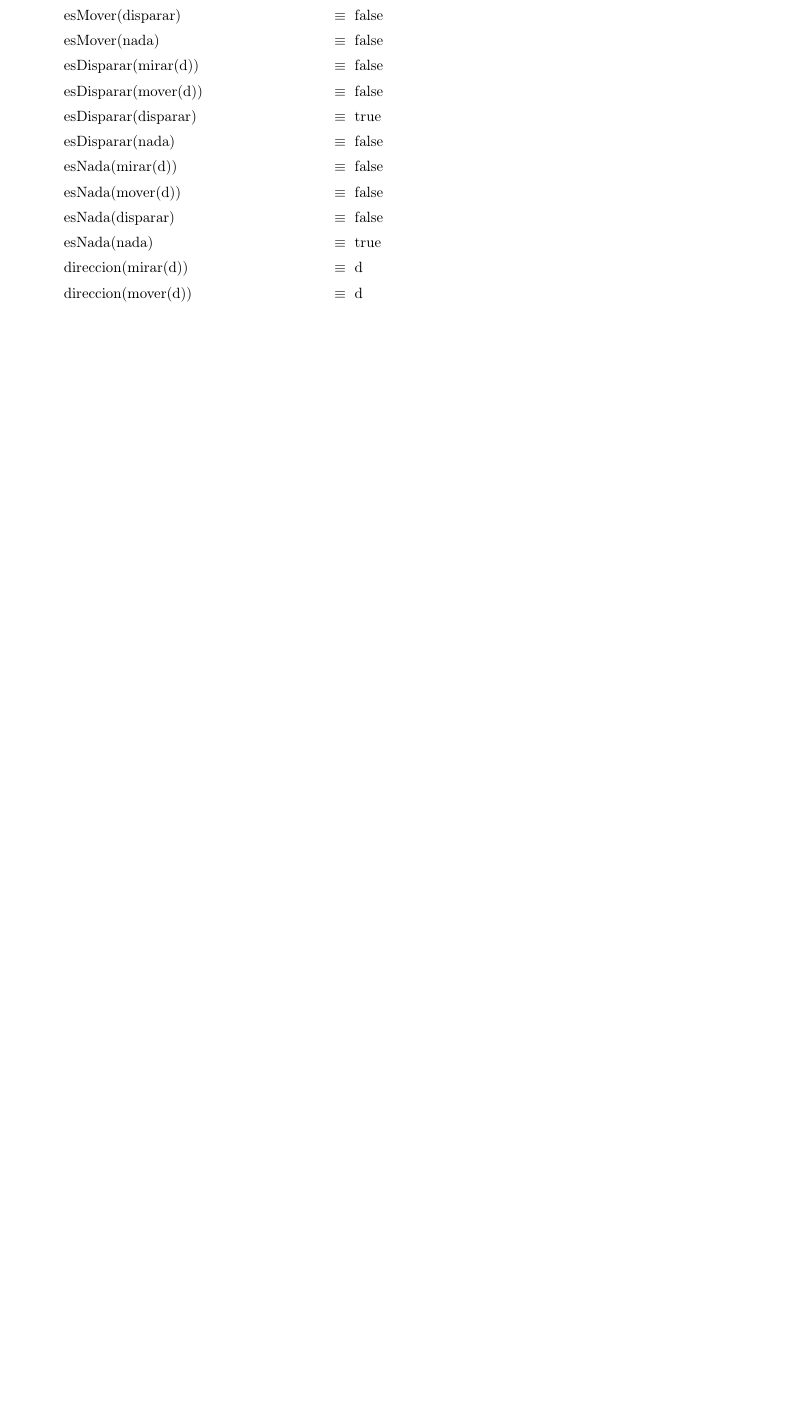
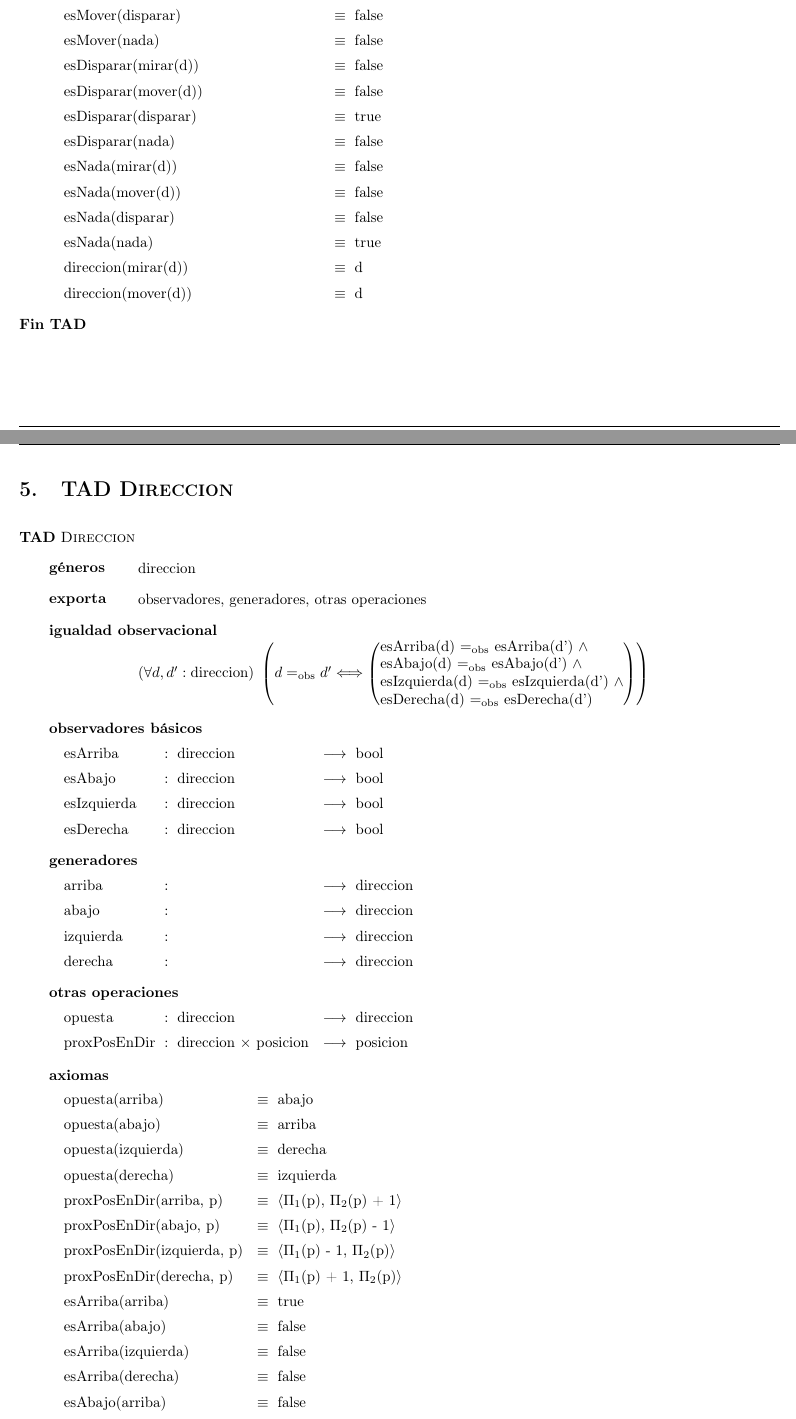
Before and after one commit to mnPanic/algo2-tp1, a LaTeX document (solucion/latex/tp1.tex): part of page 4 of 4 before the commit and two parts of pages 4 and 5 of 6 after it, the two joined at a grey line, cut so that both start at the same text, the shorter picture padded with empty space. The pictures show the PDF file solucion/latex/tp1.pdf that the author committed with the source.

Commit message:
Tad direccion terminado

```diff
--- a/solucion/latex/tp1.tex
+++ b/solucion/latex/tp1.tex
@@ -196,3 +196,45 @@
         \tadAxioma{direccion(mover(d))}{d}
 \end{tad}
 
+\section{TAD \tadNombre{Direccion}}
+\begin{tad}{\tadNombre{Direccion}}
+    \tadGeneros{direccion}
+    \tadExporta{observadores, generadores, otras operaciones}
+    \tadIgualdadObservacional{d}{d'}{direccion}{
+        esArriba(d) $\igobs$ esArriba(d') $\land$ \\
+        esAbajo(d) $\igobs$ esAbajo(d') $\land$ \\
+        esIzquierda(d) $\igobs$ esIzquierda(d') $\land$ \\
+        esDerecha(d) $\igobs$ esDerecha(d')
+    }
+    \tadAlinearFunciones{proxPosEnDir}{direccion, posicion}{}
+    \tadObservadores
+        \tadOperacion{esArriba}{direccion}{bool}{}
+        \tadOperacion{esAbajo}{direccion}{bool}{}
+        \tadOperacion{esIzquierda}{direccion}{bool}{}
+        \tadOperacion{esDerecha}{direccion}{bool}{}
+
+    \tadGeneradores
+        \tadOperacion{arriba}{}{direccion}{}
+        \tadOperacion{abajo}{}{direccion}{}
+        \tadOperacion{izquierda}{}{direccion}{}
+        \tadOperacion{derecha}{}{direccion}{}
+
+    \tadOtrasOperaciones
+        \tadOperacion{opuesta}{direccion}{direccion}{}
+        \tadOperacion{proxPosEnDir}{direccion, posicion}{posicion}{}
+
+    \tadAlinearAxiomas{proxPosEnDir(izquierda, p)}
+    \tadAxiomas
+        \tadAxioma{opuesta(arriba)}{abajo}
+        \tadAxioma{opuesta(abajo)}{arriba}
+        \tadAxioma{opuesta(izquierda)}{derecha}
+        \tadAxioma{opuesta(derecha)}{izquierda}
+        \tadAxioma{proxPosEnDir(arriba, p)}{$\langle \Pi_1$(p), $\Pi_2$(p) + 1$\rangle$}
+        \tadAxioma{proxPosEnDir(abajo, p)}{$\langle \Pi_1$(p), $\Pi_2$(p) - 1$\rangle$}
+        \tadAxioma{proxPosEnDir(izquierda, p)}{$\langle\Pi_1$(p) - 1, $\Pi_2$(p)$\rangle$}
+        \tadAxioma{proxPosEnDir(derecha, p)}{$\langle \Pi_1$(p) + 1, $\Pi_2$(p)$\rangle$}
+        \tadAxioma{esArriba(arriba)}{true}
+        \tadAxioma{esArriba(abajo)}{false}
+        \tadAxioma{esArriba(izquierda)}{false}
+        \tadAxioma{esArriba(derecha)}{false}
+        \tadAxioma{esAbajo(arriba)}{false}
```
Also changed, not shown: solucion/latex/tp1.pdf, solucion/latex/tp1.tex (15 more changed lines).
